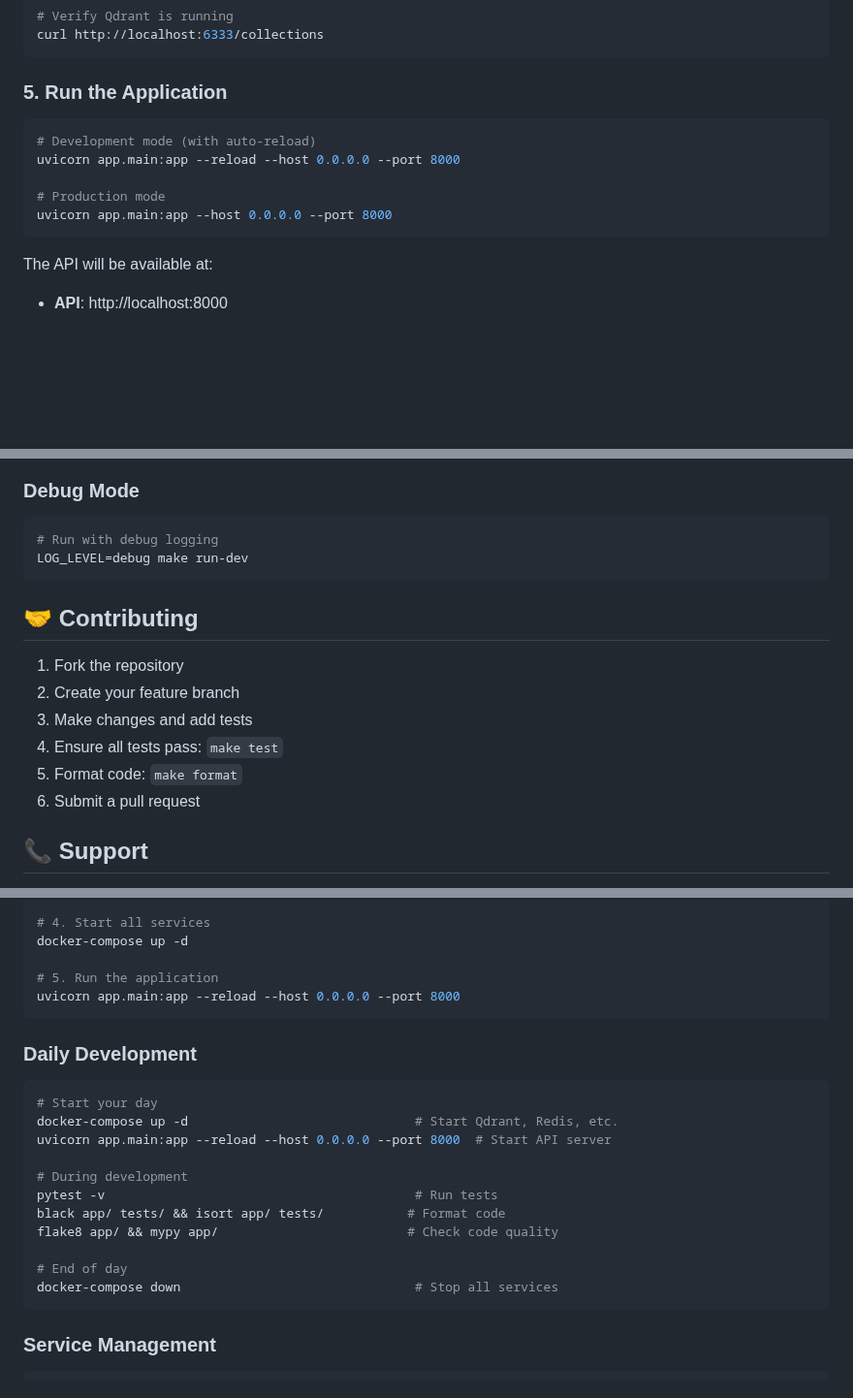
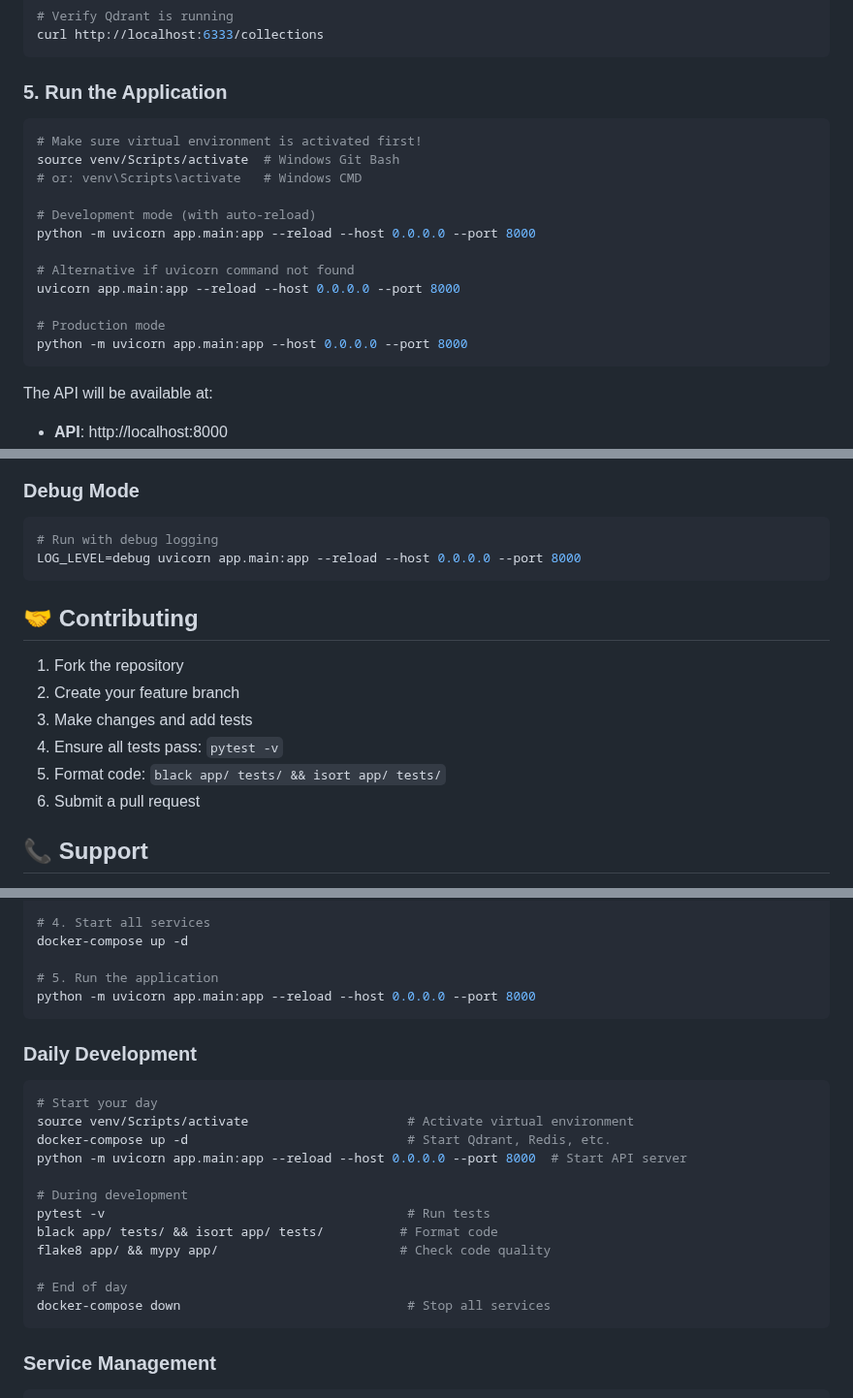
Before and after one commit to indpro-interns-oct-25/chatNShop, a Markdown page: SETUP.md, 3 parts joined by grey strips. Shown at 97% size. GitHub-like rendering; blank space fills up the shorter version.

````diff
--- a/SETUP.md
+++ b/SETUP.md
@@ -71,11 +80,18 @@ curl http://localhost:6333/collections
 
 ### 5. Run the Application
 ```bash
+# Make sure virtual environment is activated first!
+source venv/Scripts/activate  # Windows Git Bash
+# or: venv\Scripts\activate   # Windows CMD
+
 # Development mode (with auto-reload)
+python -m uvicorn app.main:app --reload --host 0.0.0.0 --port 8000
+
+# Alternative if uvicorn command not found
 uvicorn app.main:app --reload --host 0.0.0.0 --port 8000
 
 # Production mode
-uvicorn app.main:app --host 0.0.0.0 --port 8000
+python -m uvicorn app.main:app --host 0.0.0.0 --port 8000
 ```
 
 The API will be available at:
@@ -336,7 +378,7 @@ docker-compose logs qdrant
 ### Debug Mode
 ```bash
 # Run with debug logging
-LOG_LEVEL=debug make run-dev
+LOG_LEVEL=debug uvicorn app.main:app --reload --host 0.0.0.0 --port 8000
 ```
 
 ## 🤝 Contributing
@@ -344,8 +386,8 @@ LOG_LEVEL=debug make run-dev
 1. Fork the repository
 2. Create your feature branch
 3. Make changes and add tests
-4. Ensure all tests pass: `make test`
-5. Format code: `make format`
+4. Ensure all tests pass: `pytest -v`
+5. Format code: `black app/ tests/ && isort app/ tests/`
 6. Submit a pull request
 
 ## 📞 Support
@@ -378,22 +420,23 @@ cp .env.example .env  # Creates .env from .env.example
 docker-compose up -d
 
 # 5. Run the application
-uvicorn app.main:app --reload --host 0.0.0.0 --port 8000
+python -m uvicorn app.main:app --reload --host 0.0.0.0 --port 8000
 ```
 
 ### Daily Development
 ```bash
 # Start your day
-docker-compose up -d                              # Start Qdrant, Redis, etc.
-uvicorn app.main:app --reload --host 0.0.0.0 --port 8000  # Start API server
+source venv/Scripts/activate                     # Activate virtual environment
+docker-compose up -d                             # Start Qdrant, Redis, etc.
+python -m uvicorn app.main:app --reload --host 0.0.0.0 --port 8000  # Start API server
 
 # During development
-pytest -v                                         # Run tests
-black app/ tests/ && isort app/ tests/           # Format code
-flake8 app/ && mypy app/                         # Check code quality
+pytest -v                                        # Run tests
+black app/ tests/ && isort app/ tests/          # Format code
+flake8 app/ && mypy app/                        # Check code quality
 
 # End of day
-docker-compose down                               # Stop all services
+docker-compose down                              # Stop all services
 ```
 
 ### Service Management
````
Also changed, not shown: other parts of SETUP.md (+42 -7 lines).
